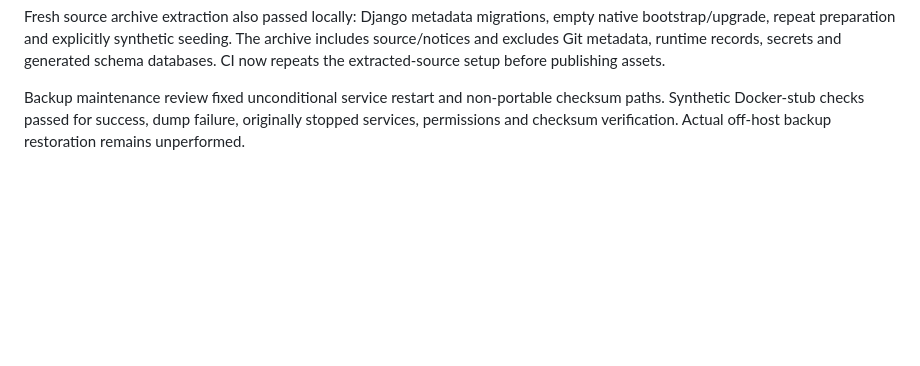
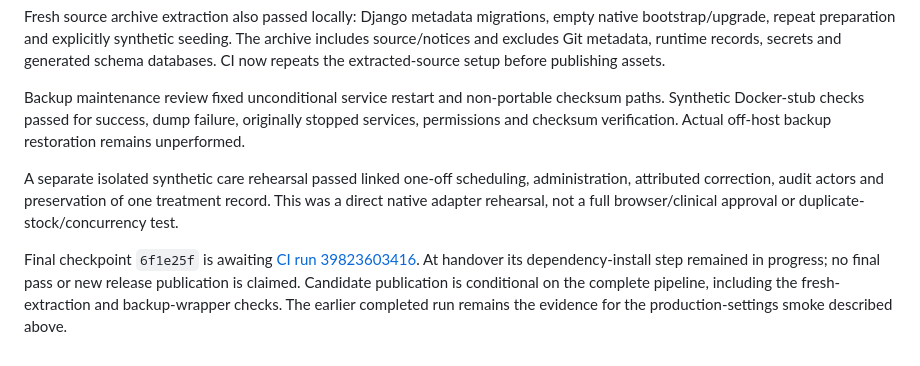
Before and after one commit to billyke2000s/Tailwag, a Markdown page: docs/VERIFICATION.md, the part around the change. Drawn GitHub-style; blank space fills up the shorter version.

Commit message:
docs: record care rehearsal and pending final CI without claiming release completion

```diff
--- a/docs/VERIFICATION.md
+++ b/docs/VERIFICATION.md
@@ -31,3 +31,7 @@ Thirty integration checks passed after adding password policy, legacy-hash upgra
 Fresh source archive extraction also passed locally: Django metadata migrations, empty native bootstrap/upgrade, repeat preparation and explicitly synthetic seeding. The archive includes source/notices and excludes Git metadata, runtime records, secrets and generated schema databases. CI now repeats the extracted-source setup before publishing assets.
 
 Backup maintenance review fixed unconditional service restart and non-portable checksum paths. Synthetic Docker-stub checks passed for success, dump failure, originally stopped services, permissions and checksum verification. Actual off-host backup restoration remains unperformed.
+
+A separate isolated synthetic care rehearsal passed linked one-off scheduling, administration, attributed correction, audit actors and preservation of one treatment record. This was a direct native adapter rehearsal, not a full browser/clinical approval or duplicate-stock/concurrency test.
+
+Final checkpoint `6f1e25f` is awaiting [CI run 39823603416](https://github.com/billyke2000s/Tailwag/actions/runs/39823603416). At handover its dependency-install step remained in progress; no final pass or new release publication is claimed. Candidate publication is conditional on the complete pipeline, including the fresh-extraction and backup-wrapper checks. The earlier completed run remains the evidence for the production-settings smoke described above.
```
Also changed, not shown: CHANGELOG.md (+3 -0 lines).
